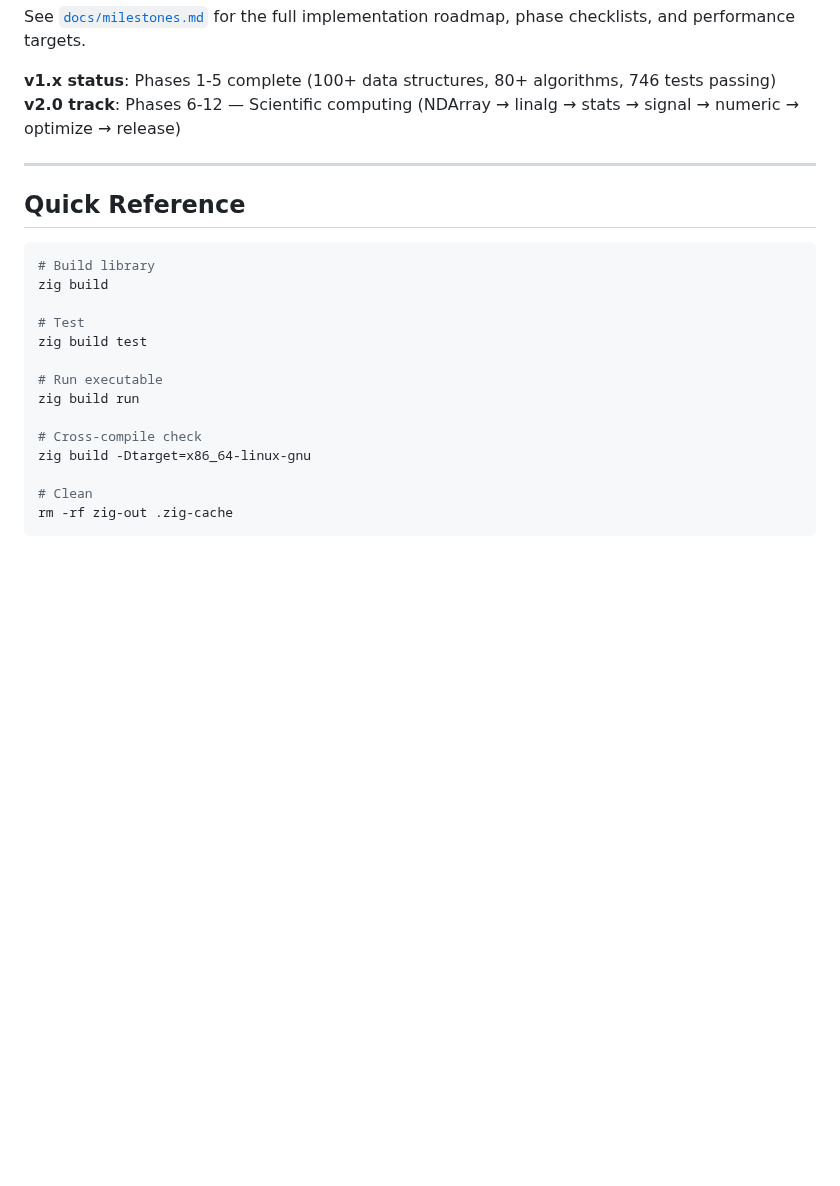
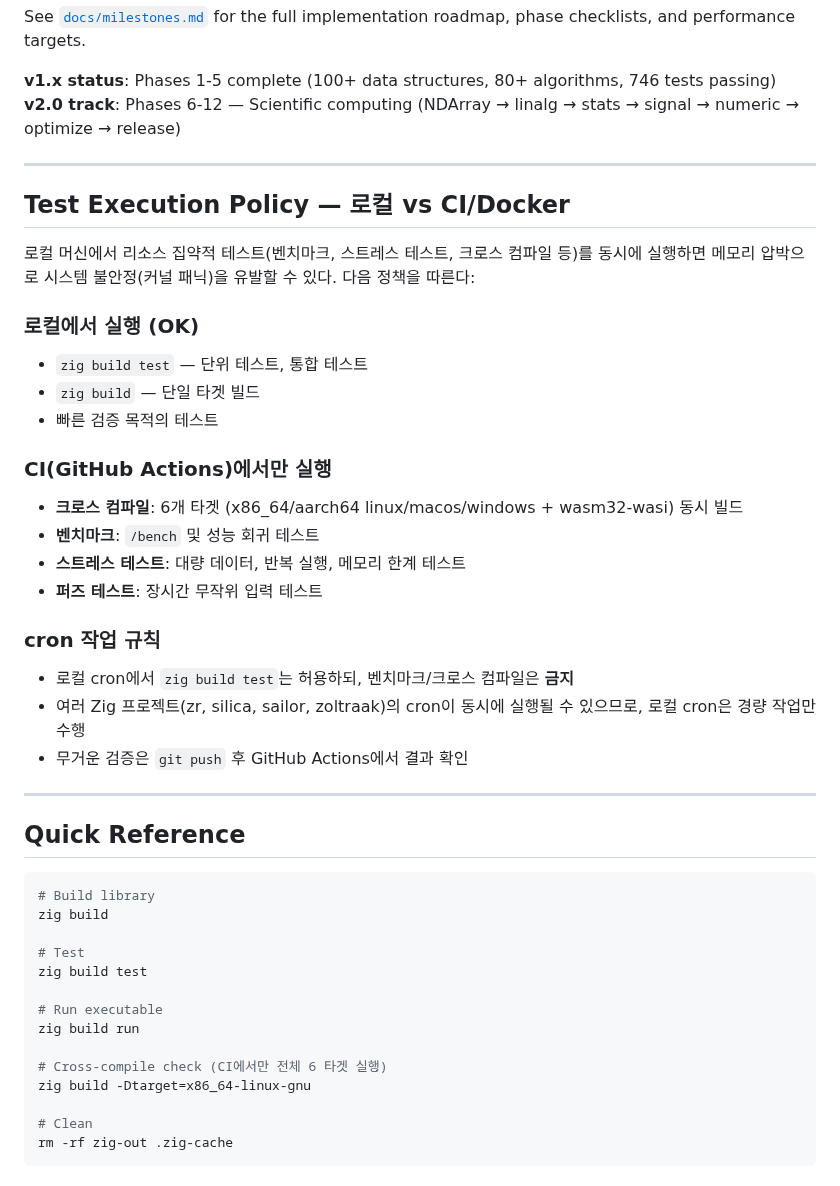
Before and after one commit to yusa-imit/zuda, a Markdown page: CLAUDE.md, the part around the change. Rendered like a GitHub page; blank space fills up the shorter version.

Commit message:
docs: add test execution policy for local vs CI resource management
Prevent memory pressure and kernel panics by restricting heavy tests
(benchmarks, cross-compile, stress/fuzz tests) to CI/GitHub Actions only.

Co-Authored-By: Claude Opus 4.6 <noreply@anthropic.com>

````diff
--- a/CLAUDE.md
+++ b/CLAUDE.md
@@ -494,6 +494,28 @@ See [`docs/milestones.md`](docs/milestones.md) for the full implementation roadm
 
 ---
 
+## Test Execution Policy — 로컬 vs CI/Docker
+
+로컬 머신에서 리소스 집약적 테스트(벤치마크, 스트레스 테스트, 크로스 컴파일 등)를 동시에 실행하면 메모리 압박으로 시스템 불안정(커널 패닉)을 유발할 수 있다. 다음 정책을 따른다:
+
+### 로컬에서 실행 (OK)
+- `zig build test` — 단위 테스트, 통합 테스트
+- `zig build` — 단일 타겟 빌드
+- 빠른 검증 목적의 테스트
+
+### CI(GitHub Actions)에서만 실행
+- **크로스 컴파일**: 6개 타겟 (x86_64/aarch64 linux/macos/windows + wasm32-wasi) 동시 빌드
+- **벤치마크**: `/bench` 및 성능 회귀 테스트
+- **스트레스 테스트**: 대량 데이터, 반복 실행, 메모리 한계 테스트
+- **퍼즈 테스트**: 장시간 무작위 입력 테스트
+
+### cron 작업 규칙
+- 로컬 cron에서 `zig build test`는 허용하되, 벤치마크/크로스 컴파일은 **금지**
+- 여러 Zig 프로젝트(zr, silica, sailor, zoltraak)의 cron이 동시에 실행될 수 있으므로, 로컬 cron은 경량 작업만 수행
+- 무거운 검증은 `git push` 후 GitHub Actions에서 결과 확인
+
+---
+
 ## Quick Reference
 
 ```bash
@@ -506,7 +528,7 @@ zig build test
 # Run executable
 zig build run
 
-# Cross-compile check
+# Cross-compile check (CI에서만 전체 6 타겟 실행)
 zig build -Dtarget=x86_64-linux-gnu
 
 # Clean
````
